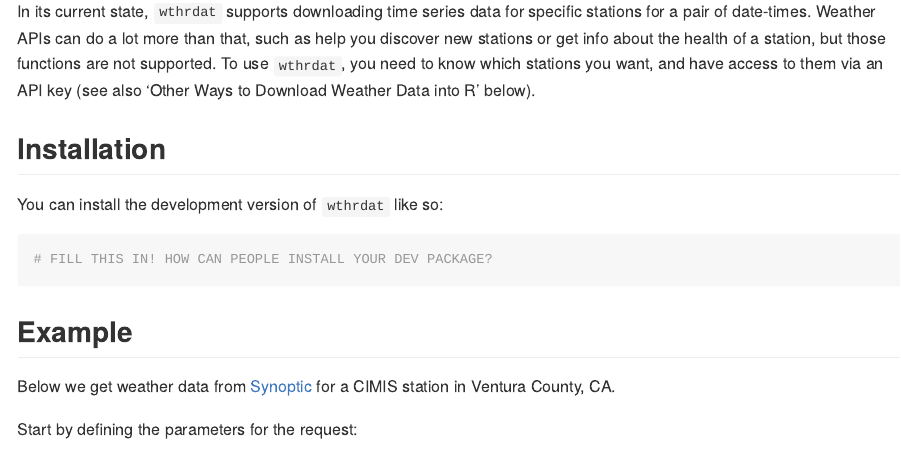
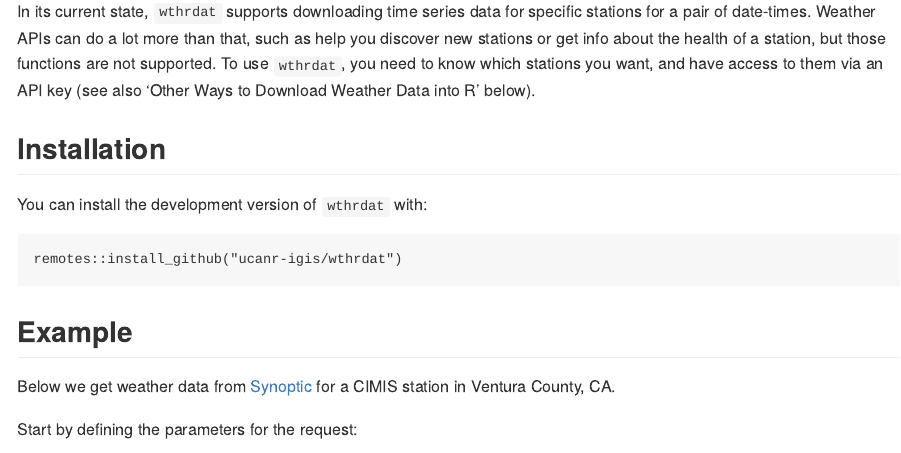
Before and after one commit to UCANR-IGIS/wthrdat, an R Markdown document (README.Rmd): the page in a window 1100 px wide, from 200 px down. The pictures show the output file README.md that the author committed with the source, drawn offline in the style of GitHub.

Commit message:
Updates to DESCRIPTION and README

````diff
--- a/README.Rmd
+++ b/README.Rmd
@@ -24,10 +24,10 @@ In its current state, `wthrdat` supports downloading time series data for specif
 
 ## Installation
 
-You can install the development version of `wthrdat` like so:
+You can install the development version of `wthrdat` with:
 
-``` r
-# FILL THIS IN! HOW CAN PEOPLE INSTALL YOUR DEV PACKAGE?
+```
+remotes::install_github("ucanr-igis/wthrdat")
 ```
 
 ## Example
````
Also changed, not shown: README.md, data-raw/~$var_map.xlsx (added), 1 other file.
